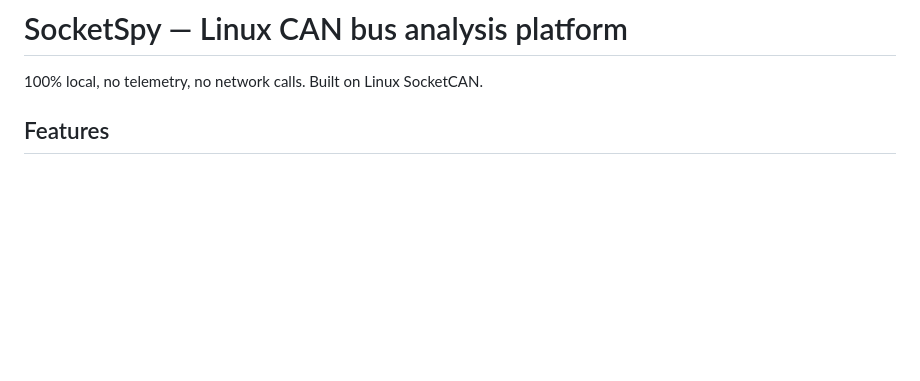
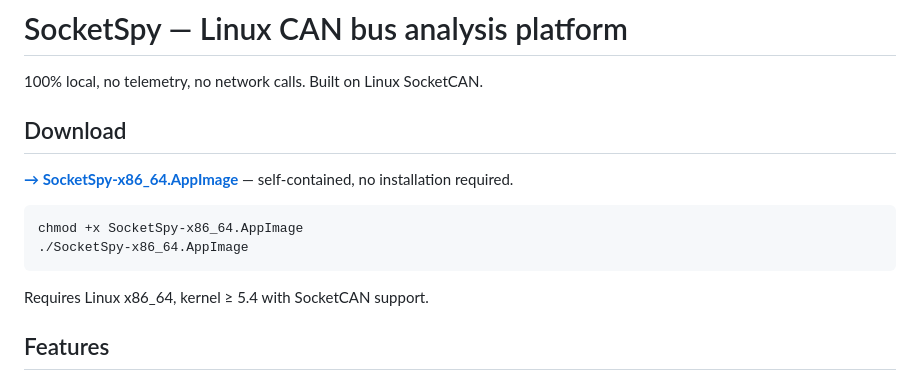
Before and after one commit to Poisson48/SocketSpy, a Markdown page: README.md, the part around the change. Drawn GitHub-style; blank space fills up the shorter version.

Commit message:
Add download section to README linking to latest AppImage release
Co-Authored-By: Claude Sonnet 4.6 <noreply@anthropic.com>

````diff
--- a/README.md
+++ b/README.md
@@ -1,6 +1,17 @@
 # SocketSpy — Linux CAN bus analysis platform
 
 100% local, no telemetry, no network calls. Built on Linux SocketCAN.
+
+## Download
+
+**[→ SocketSpy-x86_64.AppImage](https://github.com/Poisson48/SocketSpy/releases/latest)** — self-contained, no installation required.
+
+```bash
+chmod +x SocketSpy-x86_64.AppImage
+./SocketSpy-x86_64.AppImage
+```
+
+Requires Linux x86_64, kernel ≥ 5.4 with SocketCAN support.
 
 ## Features
 
````
